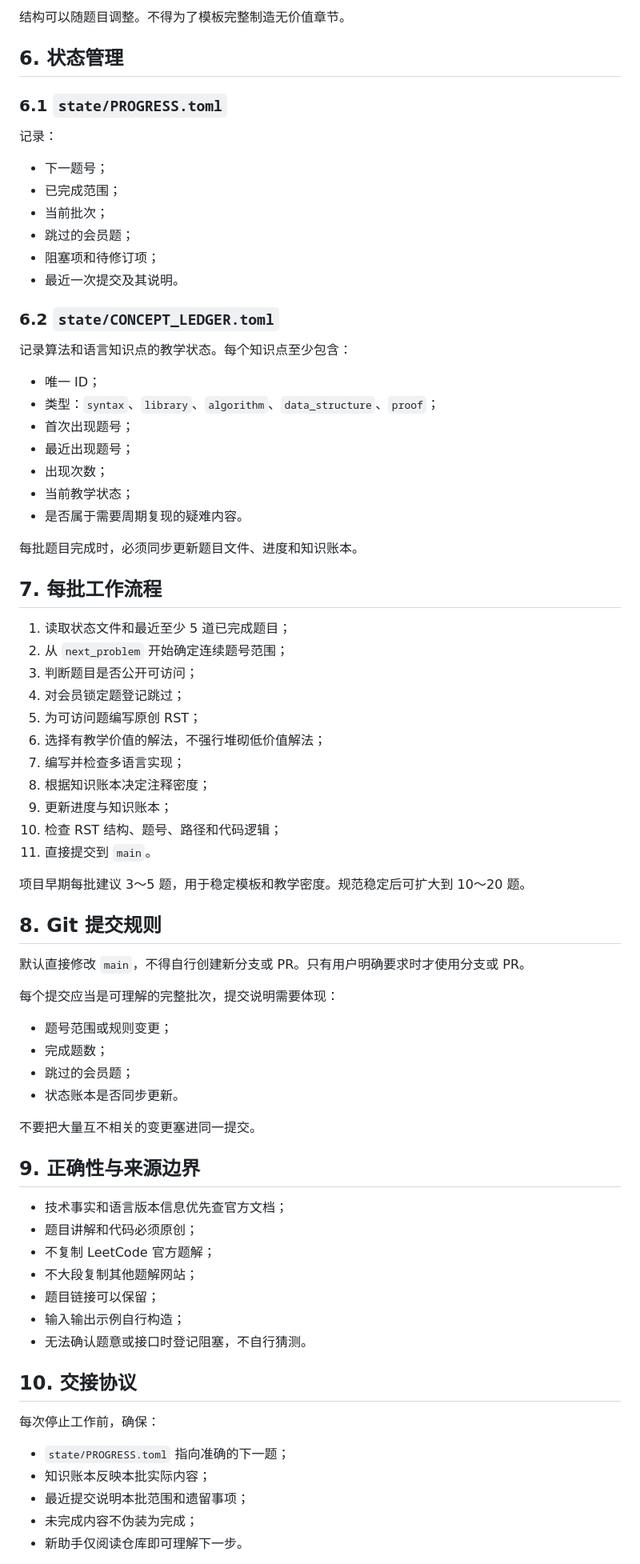
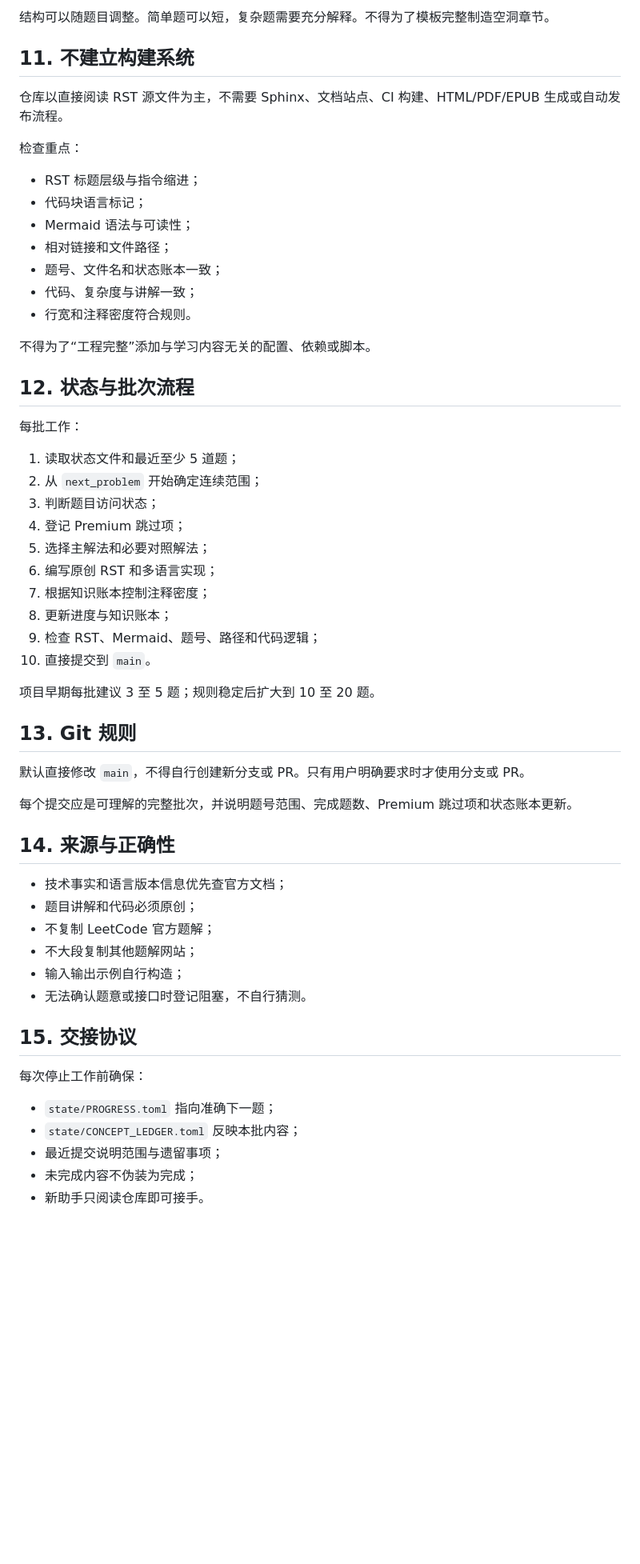
Before and after one commit to cxy-251/LeetCodeRST, a Markdown page: AGENTS.md, the part around one of its changes. Shown at 80% size. GitHub-like rendering; blank space fills up the shorter version.

```diff
--- a/AGENTS.md
+++ b/AGENTS.md
@@ -161,79 +235,61 @@ problems/0101-0200/0101-symmetric-tree.rst
 
-结构可以随题目调整。不得为了模板完整制造无价值章节。
+结构可以随题目调整。简单题可以短，复杂题需要充分解释。不得为了模板完整制造空洞章节。
 
-## 6. 状态管理
+## 11. 不建立构建系统
 
-### 6.1 `state/PROGRESS.toml`
+仓库以直接阅读 RST 源文件为主，不需要 Sphinx、文档站点、CI 构建、HTML/PDF/EPUB 生成或自动发布流程。
 
-记录：
+检查重点：
 
-- 下一题号；
-- 已完成范围；
-- 当前批次；
-- 跳过的会员题；
-- 阻塞项和待修订项；
-- 最近一次提交及其说明。
+- RST 标题层级与指令缩进；
+- 代码块语言标记；
+- Mermaid 语法与可读性；
+- 相对链接和文件路径；
+- 题号、文件名和状态账本一致；
+- 代码、复杂度与讲解一致；
+- 行宽和注释密度符合规则。
 
-### 6.2 `state/CONCEPT_LEDGER.toml`
+不得为了“工程完整”添加与学习内容无关的配置、依赖或脚本。
 
-记录算法和语言知识点的教学状态。每个知识点至少包含：
+## 12. 状态与批次流程
 
-- 唯一 ID；
-- 类型：`syntax`、`library`、`algorithm`、`data_structure`、`proof`；
-- 首次出现题号；
-- 最近出现题号；
-- 出现次数；
-- 当前教学状态；
-- 是否属于需要周期复现的疑难内容。
+每批工作：
 
-每批题目完成时，必须同步更新题目文件、进度和知识账本。
+1. 读取状态文件和最近至少 5 道题；
+2. 从 `next_problem` 开始确定连续范围；
+3. 判断题目访问状态；
+4. 登记 Premium 跳过项；
+5. 选择主解法和必要对照解法；
+6. 编写原创 RST 和多语言实现；
+7. 根据知识账本控制注释密度；
+8. 更新进度与知识账本；
+9. 检查 RST、Mermaid、题号、路径和代码逻辑；
+10. 直接提交到 `main`。
 
-## 7. 每批工作流程
+项目早期每批建议 3 至 5 题；规则稳定后扩大到 10 至 20 题。
 
-1. 读取状态文件和最近至少 5 道已完成题目；
-2. 从 `next_problem` 开始确定连续题号范围；
-3. 判断题目是否公开可访问；
-4. 对会员锁定题登记跳过；
-5. 为可访问题编写原创 RST；
-6. 选择有教学价值的解法，不强行堆砌低价值解法；
-7. 编写并检查多语言实现；
-8. 根据知识账本决定注释密度；
-9. 更新进度与知识账本；
-10. 检查 RST 结构、题号、路径和代码逻辑；
-11. 直接提交到 `main`。
-
-项目早期每批建议 3～5 题，用于稳定模板和教学密度。规范稳定后可扩大到 10～20 题。
-
-## 8. Git 提交规则
+## 13. Git 规则
 
 默认直接修改 `main`，不得自行创建新分支或 PR。只有用户明确要求时才使用分支或 PR。
 
-每个提交应当是可理解的完整批次，提交说明需要体现：
+每个提交应是可理解的完整批次，并说明题号范围、完成题数、Premium 跳过项和状态账本更新。
 
-- 题号范围或规则变更；
-- 完成题数；
-- 跳过的会员题；
-- 状态账本是否同步更新。
-
-不要把大量互不相关的变更塞进同一提交。
-
-## 9. 正确性与来源边界
+## 14. 来源与正确性
 
 - 技术事实和语言版本信息优先查官方文档；
 - 题目讲解和代码必须原创；
 - 不复制 LeetCode 官方题解；
 - 不大段复制其他题解网站；
-- 题目链接可以保留；
 - 输入输出示例自行构造；
 - 无法确认题意或接口时登记阻塞，不自行猜测。
 
-## 10. 交接协议
+## 15. 交接协议
 
-每次停止工作前，确保：
+每次停止工作前确保：
 
-- `state/PROGRESS.toml` 指向准确的下一题；
-- 知识账本反映本批实际内容；
-- 最近提交说明本批范围和遗留事项；
+- `state/PROGRESS.toml` 指向准确下一题；
+- `state/CONCEPT_LEDGER.toml` 反映本批内容；
+- 最近提交说明范围与遗留事项；
 - 未完成内容不伪装为完成；
-- 新助手仅阅读仓库即可理解下一步。
+- 新助手只阅读仓库即可接手。
 
```
Also changed, not shown: other parts of AGENTS.md (+167 -93 lines).
